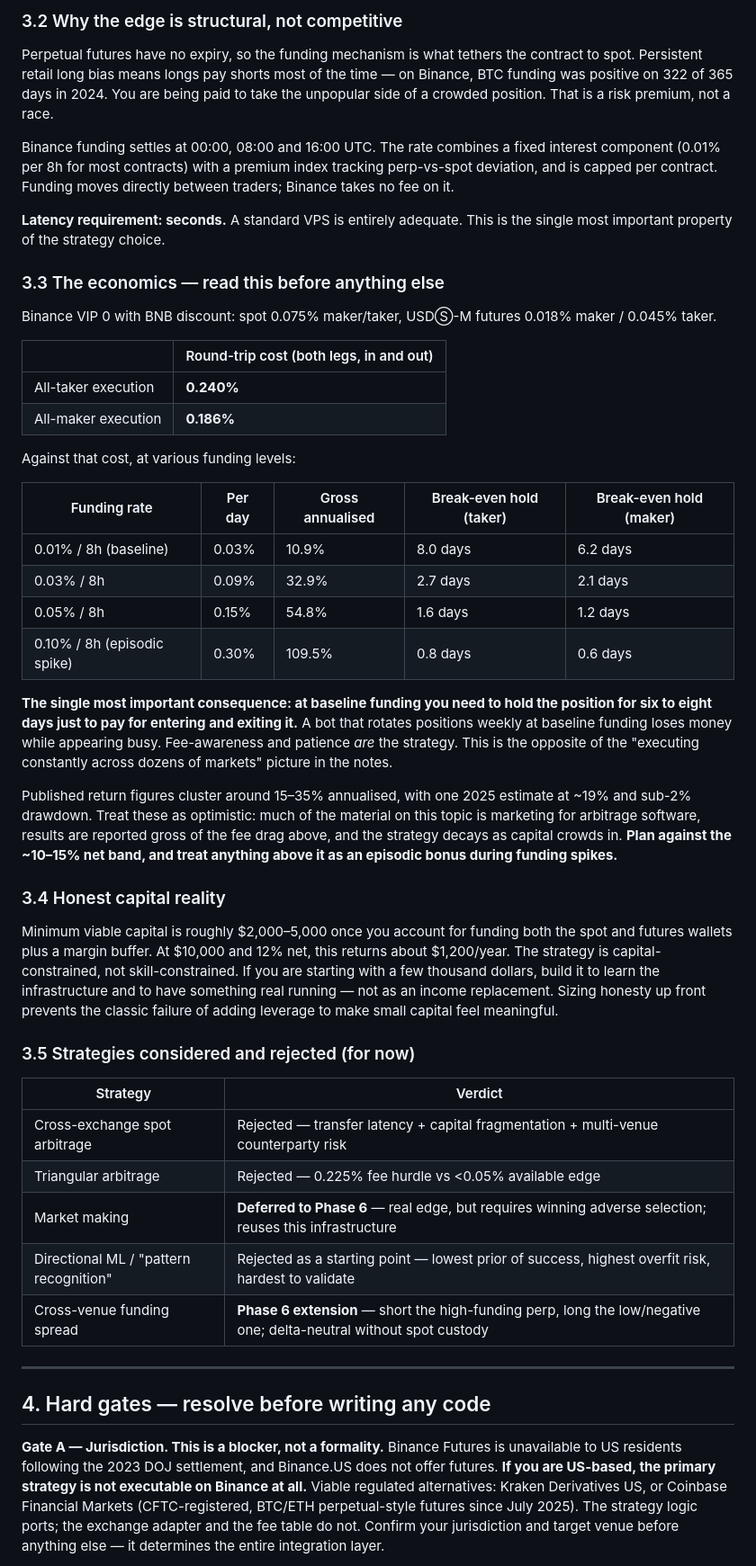
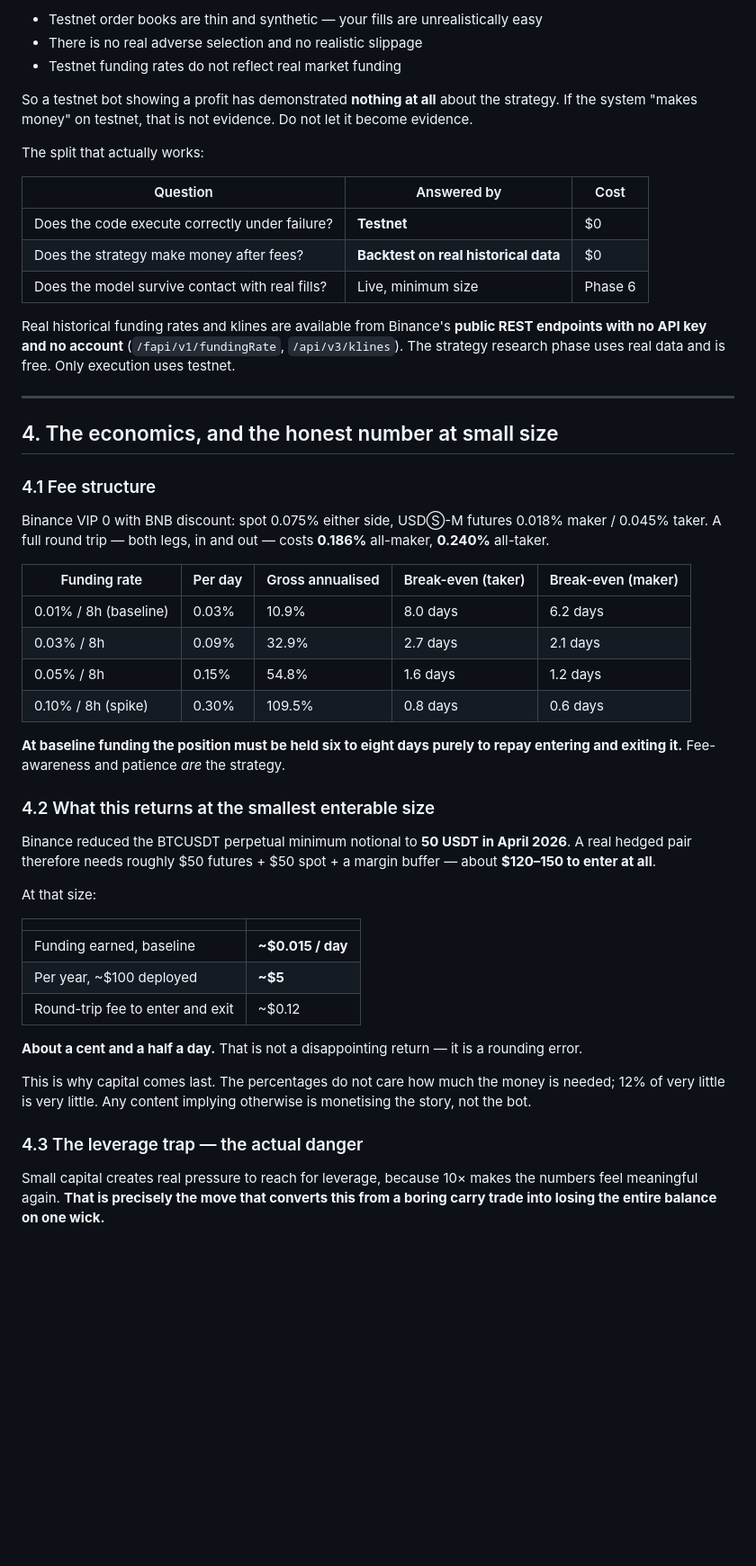
Before and after one commit to vmcreativepro/server, a Markdown page: docs/trading-bot-plan.md, the part around one of its changes. Shown at 90% size. GitHub-like rendering; blank space fills up the shorter version.

```diff
--- a/docs/trading-bot-plan.md
+++ b/docs/trading-bot-plan.md
@@ -85,78 +88,66 @@ exposure is approximately zero. You collect the perpetual funding payment every
 
-### 3.2 Why the edge is structural, not competitive
+- Testnet order books are thin and synthetic — your fills are unrealistically easy
+- There is no real adverse selection and no realistic slippage
+- Testnet funding rates do not reflect real market funding
 
-Perpetual futures have no expiry, so the funding mechanism is what tethers the contract to
-spot. Persistent retail long bias means longs pay shorts most of the time — on Binance, BTC
-funding was positive on 322 of 365 days in 2024. You are being paid to take the unpopular side
-of a crowded position. That is a risk premium, not a race.
+So a testnet bot showing a profit has demonstrated **nothing at all** about the strategy. If
+the system "makes money" on testnet, that is not evidence. Do not let it become evidence.
 
-Binance funding settles at 00:00, 08:00 and 16:00 UTC. The rate combines a fixed interest
-component (0.01% per 8h for most contracts) with a premium index tracking perp-vs-spot
-deviation, and is capped per contract. Funding moves directly between traders; Binance takes
-no fee on it.
+The split that actually works:
 
-**Latency requirement: seconds.** A standard VPS is entirely adequate. This is the single
-most important property of the strategy choice.
+| Question | Answered by | Cost |
+|---|---|---|
+| Does the code execute correctly under failure? | **Testnet** | $0 |
+| Does the strategy make money after fees? | **Backtest on real historical data** | $0 |
+| Does the model survive contact with real fills? | Live, minimum size | Phase 6 |
 
-### 3.3 The economics — read this before anything else
+Real historical funding rates and klines are available from Binance's **public REST endpoints
+with no API key and no account** (`/fapi/v1/fundingRate`, `/api/v3/klines`). The strategy
+research phase uses real data and is free. Only execution uses testnet.
 
-Binance VIP 0 with BNB discount: spot 0.075% maker/taker, USDⓈ-M futures 0.018% maker /
-0.045% taker.
+---
 
-| | Round-trip cost (both legs, in and out) |
-|---|---|
-| All-taker execution | **0.240%** |
-| All-maker execution | **0.186%** |
+## 4. The economics, and the honest number at small size
 
-Against that cost, at various funding levels:
+### 4.1 Fee structure
 
-| Funding rate | Per day | Gross annualised | Break-even hold (taker) | Break-even hold (maker) |
+Binance VIP 0 with BNB discount: spot 0.075% either side, USDⓈ-M futures 0.018% maker /
+0.045% taker. A full round trip — both legs, in and out — costs **0.186%** all-maker,
+**0.240%** all-taker.
+
+| Funding rate | Per day | Gross annualised | Break-even (taker) | Break-even (maker) |
 |---|---|---|---|---|
 | 0.01% / 8h (baseline) | 0.03% | 10.9% | 8.0 days | 6.2 days |
 | 0.03% / 8h | 0.09% | 32.9% | 2.7 days | 2.1 days |
 | 0.05% / 8h | 0.15% | 54.8% | 1.6 days | 1.2 days |
-| 0.10% / 8h (episodic spike) | 0.30% | 109.5% | 0.8 days | 0.6 days |
+| 0.10% / 8h (spike) | 0.30% | 109.5% | 0.8 days | 0.6 days |
 
-**The single most important consequence: at baseline funding you need to hold the position for
-six to eight days just to pay for entering and exiting it.** A bot that rotates positions
-weekly at baseline funding loses money while appearing busy. Fee-awareness and patience *are*
-the strategy. This is the opposite of the "executing constantly across dozens of markets"
-picture in the notes.
+**At baseline funding the position must be held six to eight days purely to repay entering and
+exiting it.** Fee-awareness and patience *are* the strategy.
 
-Published return figures cluster around 15–35% annualised, with one 2025 estimate at ~19% and
-sub-2% drawdown. Treat these as optimistic: much of the material on this topic is marketing
-for arbitrage software, results are reported gross of the fee drag above, and the strategy
-decays as capital crowds in. **Plan against the ~10–15% net band, and treat anything above it
-as an episodic bonus during funding spikes.**
+### 4.2 What this returns at the smallest enterable size
 
-### 3.4 Honest capital reality
+Binance reduced the BTCUSDT perpetual minimum notional to **50 USDT in April 2026**. A real
+hedged pair therefore needs roughly $50 futures + $50 spot + a margin buffer — about
+**$120–150 to enter at all**.
 
-Minimum viable capital is roughly $2,000–5,000 once you account for funding both the spot and
-futures wallets plus a margin buffer. At $10,000 and 12% net, this returns about $1,200/year.
-The strategy is capital-constrained, not skill-constrained. If you are starting with a few
-thousand dollars, build it to learn the infrastructure and to have something real running —
-not as an income replacement. Sizing honesty up front prevents the classic failure of adding
-leverage to make small capital feel meaningful.
+At that size:
 
-### 3.5 Strategies considered and rejected (for now)
+| | |
+|---|---|
+| Funding earned, baseline | **~$0.015 / day** |
+| Per year, ~$100 deployed | **~$5** |
+| Round-trip fee to enter and exit | ~$0.12 |
 
-| Strategy | Verdict |
-|---|---|
-| Cross-exchange spot arbitrage | Rejected — transfer latency + capital fragmentation + multi-venue counterparty risk |
-| Triangular arbitrage | Rejected — 0.225% fee hurdle vs <0.05% available edge |
-| Market making | **Deferred to Phase 6** — real edge, but requires winning adverse selection; reuses this infrastructure |
-| Directional ML / "pattern recognition" | Rejected as a starting point — lowest prior of success, highest overfit risk, hardest to validate |
-| Cross-venue funding spread | **Phase 6 extension** — short the high-funding perp, long the low/negative one; delta-neutral without spot custody |
+**About a cent and a half a day.** That is not a disappointing return — it is a rounding error.
 
----
+This is why capital comes last. The percentages do not care how much the money is needed; 12%
+of very little is very little. Any content implying otherwise is monetising the story, not the
+bot.
 
-## 4. Hard gates — resolve before writing any code
+### 4.3 The leverage trap — the actual danger
 
-**Gate A — Jurisdiction. This is a blocker, not a formality.**
-Binance Futures is unavailable to US residents following the 2023 DOJ settlement, and
-Binance.US does not offer futures. **If you are US-based, the primary strategy is not
-executable on Binance at all.** Viable regulated alternatives: Kraken Derivatives US, or
-Coinbase Financial Markets (CFTC-registered, BTC/ETH perpetual-style futures since July 2025).
-The strategy logic ports; the exchange adapter and the fee table do not. Confirm your
-jurisdiction and target venue before anything else — it determines the entire integration layer.
+Small capital creates real pressure to reach for leverage, because 10× makes the numbers feel
+meaningful again. **That is precisely the move that converts this from a boring carry trade
+into losing the entire balance on one wick.**
 
```
Also changed, not shown: other parts of docs/trading-bot-plan.md (+197 -183 lines).
